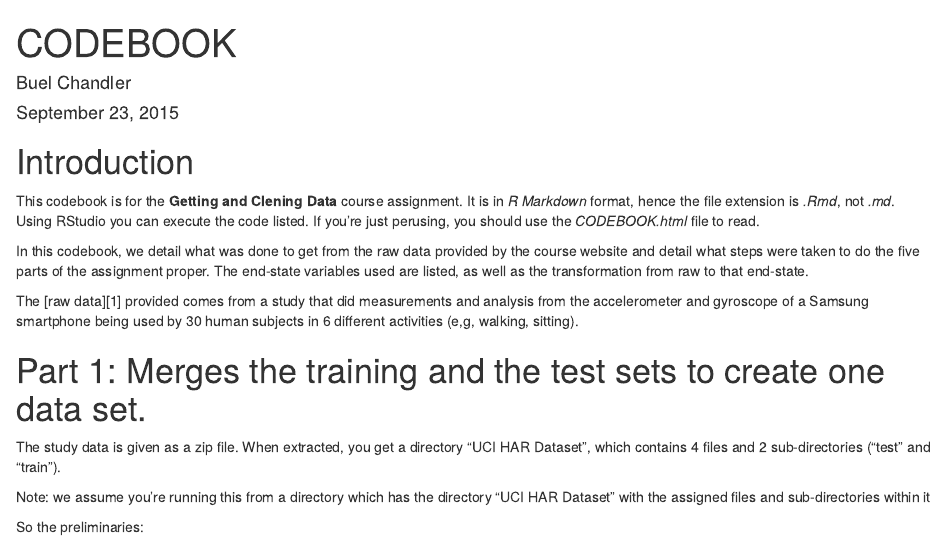
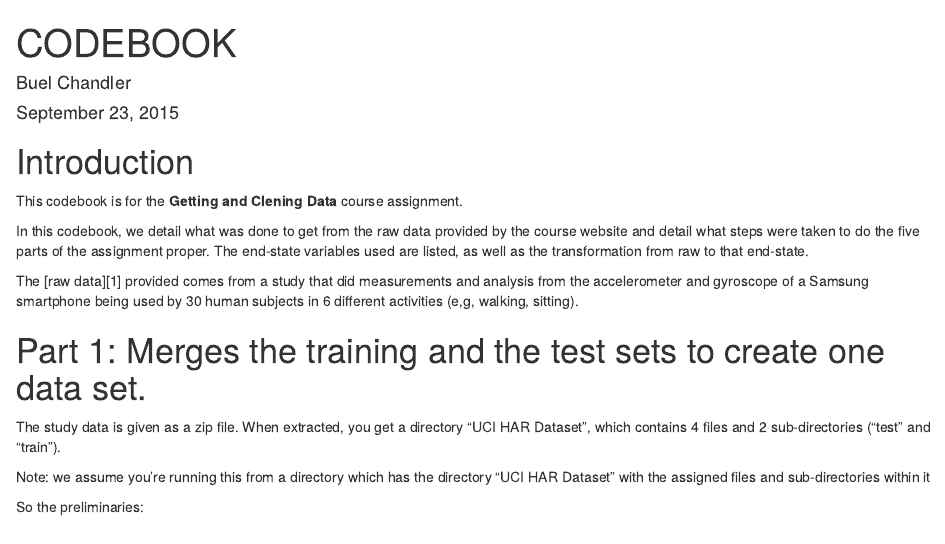
Before and after one commit to buelchandler/getting-and-cleaning-data, an R Markdown document (CODEBOOK.Rmd): the page in a window 1100 px wide, from its top. Rendered offline with R 4.5, knitr and Pandoc, with nearby package versions; some code elsewhere in the file could not run offline.

Commit message:
Update CODEBOOK.Rmd

```diff
--- a/CODEBOOK.Rmd
+++ b/CODEBOOK.Rmd
@@ -5,7 +5,7 @@ date: "September 23, 2015"
 output: html_document
 ---
 # Introduction
-This codebook is for the **Getting and Clening Data** course assignment. It is in *R Markdown* format, hence the file extension is *.Rmd*, not *.md*. Using RStudio you can execute the code listed. If you're just perusing, you should use the *CODEBOOK.html* file to read.
+This codebook is for the **Getting and Clening Data** course assignment.
 
 In this codebook, we detail what was done to get from the raw data provided by the course website and detail what steps were taken to do the five parts of the assignment proper. The end-state variables used are listed, as well as the transformation from raw to that end-state.
 
```
